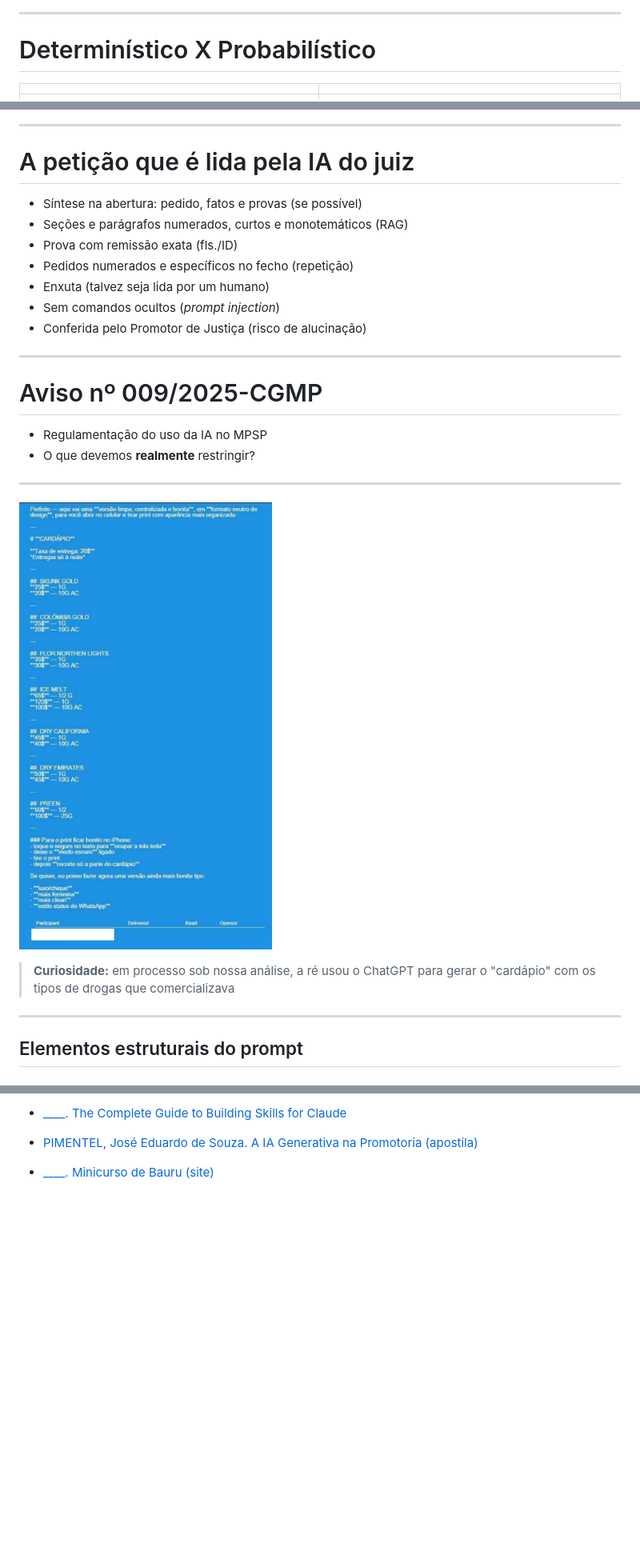
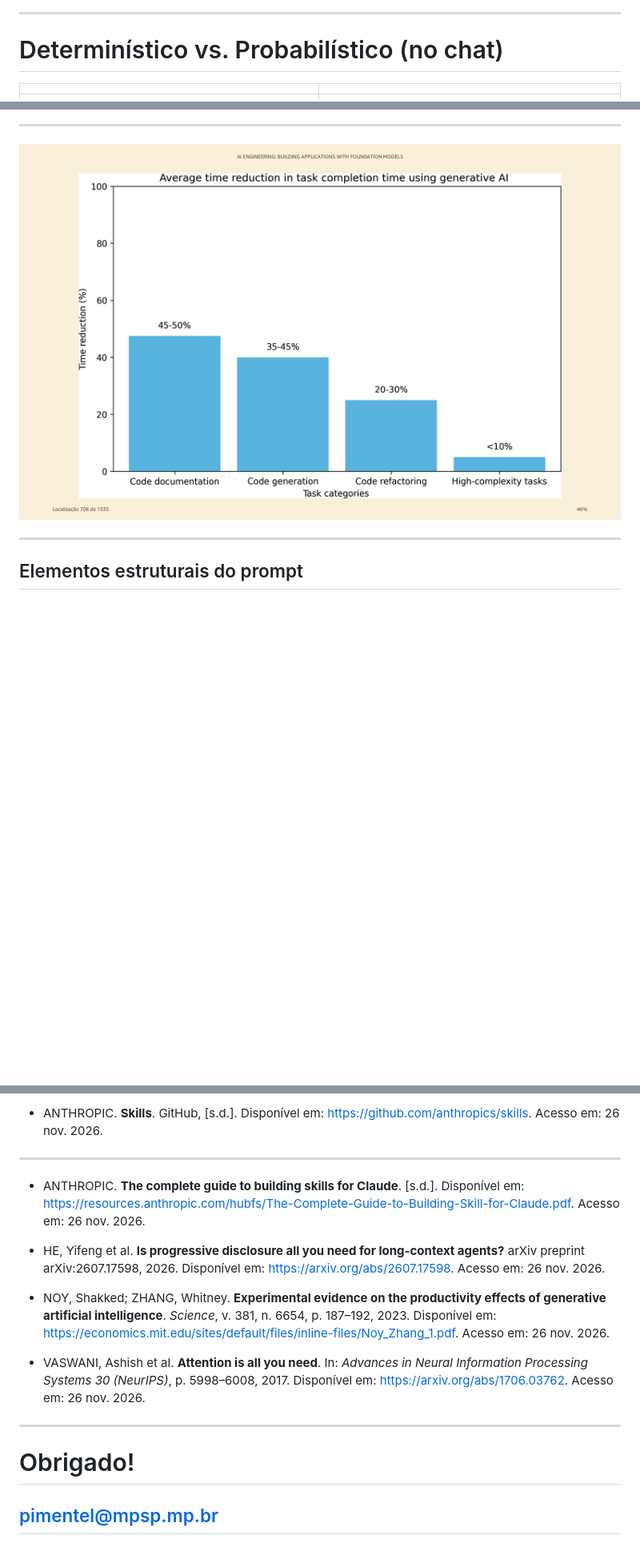
Before and after one commit to jespimentel/ia_agentica_compacto, a Markdown page: slides.md, 3 parts joined by grey strips. Shown at 80% size. GitHub-like rendering; blank space fills up the shorter version.

```diff
--- a/slides.md
+++ b/slides.md
@@ -86,7 +86,7 @@ table {
 }
 </style>
 
-# Determinístico X Probabilístico
+# Determinístico vs. Probabilístico (no chat)
 
 | | |
 |---|---|
@@ -132,28 +128,8 @@ table {
 
 ---
 
-# A petição que é lida pela IA do juiz
-
-- Síntese na abertura: pedido, fatos e provas (se possível)
-- Seções e parágrafos numerados, curtos e monotemáticos (RAG)
-- Prova com remissão exata (fls./ID)
-- Pedidos numerados e específicos no fecho (repetição)
-- Enxuta (talvez seja lida por um humano)
-- Sem comandos ocultos (_prompt injection_)
-- Conferida pelo Promotor de Justiça (risco de alucinação)
-
----
-
-# Aviso nº 009/2025-CGMP
-
-- Regulamentação do uso da IA no MPSP
-- O que devemos **realmente** restringir?
-
----
-
-![bg right fit](img/trafico-gpt.png)
-
-> **Curiosidade:** em processo sob nossa análise, a ré usou o ChatGPT para gerar o "cardápio" com os tipos de drogas que comercializava
+![bg w:1000](img/economia-tempo.jpg)
+<!-- _footer: "Fonte: HUYEN, Chip. AI Engineering: Building Applications with Foundation Models [ebook]." -->
 
 ---
 
@@ -391,6 +394,18 @@ Google Drive (externo, via MCP)
 
-- [____. The Complete Guide to Building Skills for Claude](https://resources.anthropic.com/hubfs/The-Complete-Guide-to-Building-Skill-for-Claude.pdf)
+- ANTHROPIC. **Skills**. GitHub, [s.d.]. Disponível em: https://github.com/anthropics/skills. Acesso em: 26 nov. 2026.
 
-- [PIMENTEL, José Eduardo de Souza. A IA Generativa na Promotoria (apostila)](https://github.com/jespimentel/ia_gen_na_promotoria/blob/main/apostila/IA_Gen_Promotoria_Pimentel.pdf)
+---
 
-- [____. Minicurso de Bauru (site)](https://jespimentel.github.io/minicurso_bauru/)
+- ANTHROPIC. **The complete guide to building skills for Claude**. [s.d.]. Disponível em: https://resources.anthropic.com/hubfs/The-Complete-Guide-to-Building-Skill-for-Claude.pdf. Acesso em: 26 nov. 2026.
+
+- HE, Yifeng et al. **Is progressive disclosure all you need for long-context agents?** arXiv preprint arXiv:2607.17598, 2026. Disponível em: https://arxiv.org/abs/2607.17598. Acesso em: 26 nov. 2026.
+
+- NOY, Shakked; ZHANG, Whitney. **Experimental evidence on the productivity effects of generative artificial intelligence**. *Science*, v. 381, n. 6654, p. 187–192, 2023. Disponível em: https://economics.mit.edu/sites/default/files/inline-files/Noy_Zhang_1.pdf. Acesso em: 26 nov. 2026.
+
+- VASWANI, Ashish et al. **Attention is all you need**. In: *Advances in Neural Information Processing Systems 30 (NeurIPS)*, p. 5998–6008, 2017. Disponível em: https://arxiv.org/abs/1706.03762. Acesso em: 26 nov. 2026.
+
+---
+
+# Obrigado!
+
+## pimentel@mpsp.mp.br
```
Also changed, not shown: other parts of slides.md (+70 -47 lines), img/copilot-plugins.jpg (added), 1 other file.
